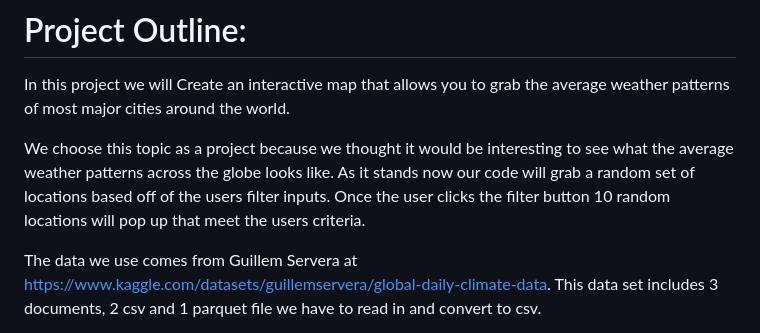
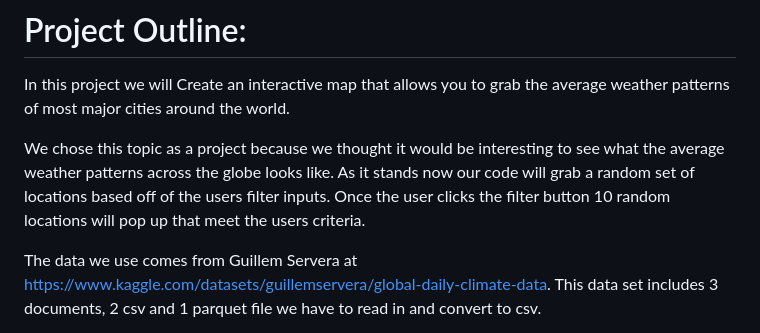
Before and after one commit to joshsound23/Project-3-Weather, a Markdown page: README.md, the part around the change. GitHub-like rendering.

```diff
--- a/README.md
+++ b/README.md
@@ -6,7 +6,7 @@ ______________________________________________________________
 
 In this project we will Create an interactive map that allows you to grab the average weather patterns of most major cities around the world.
 
-We choose this topic as a project because we thought it would be interesting to see what the average weather patterns across the globe looks like. As it stands now our code will grab a random set of locations based off of the users filter inputs. Once the user clicks the filter button 10 random locations will pop up that meet the users criteria.
+We chose this topic as a project because we thought it would be interesting to see what the average weather patterns across the globe looks like. As it stands now our code will grab a random set of locations based off of the users filter inputs. Once the user clicks the filter button 10 random locations will pop up that meet the users criteria.
 
 
 The data we use comes from Guillem Servera at https://www.kaggle.com/datasets/guillemservera/global-daily-climate-data. This data set includes 3 documents, 2 csv and 1 parquet file we have to read in and convert to csv.
```
